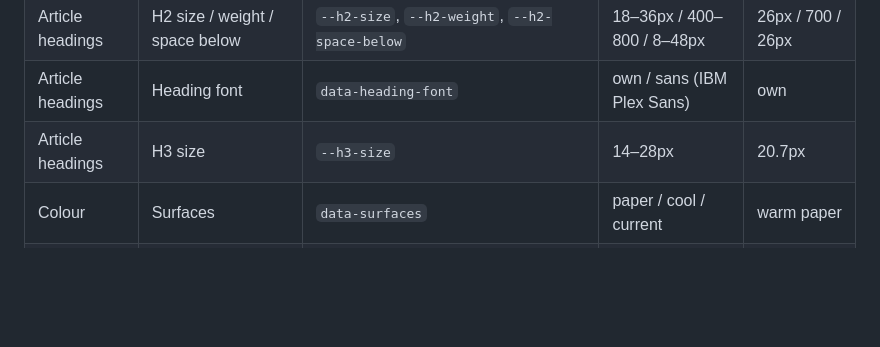
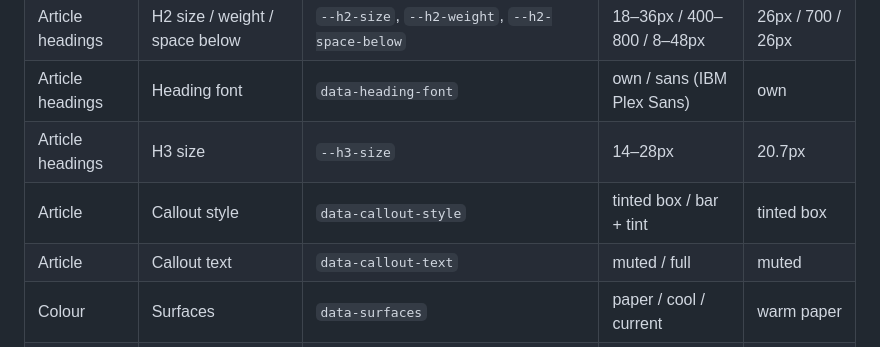
Before and after one commit to Lucino772/lucapalmi.com, a Markdown page: docs/redesign/DESIGN.md, the part around the change. Drawn GitHub-style; blank space fills up the shorter version.

Commit message:
docs(redesign): callout rows in the controls table
Co-Authored-By: Claude Opus 5.5 <noreply@anthropic.com>

```diff
--- a/docs/redesign/DESIGN.md
+++ b/docs/redesign/DESIGN.md
@@ -335,6 +335,8 @@ and no script, renders exactly the defaults.
 | Article headings | H2 size / weight / space below | `--h2-size`, `--h2-weight`, `--h2-space-below`                            | 18–36px / 400–800 / 8–48px | 26px / 700 / 26px |
 | Article headings | Heading font                   | `data-heading-font`                                                       | own / sans (IBM Plex Sans) | own               |
 | Article headings | H3 size                        | `--h3-size`                                                               | 14–28px                    | 20.7px            |
+| Article          | Callout style                  | `data-callout-style`                                                      | tinted box / bar + tint    | tinted box        |
+| Article          | Callout text                   | `data-callout-text`                                                       | muted / full               | muted             |
 | Colour           | Surfaces                       | `data-surfaces`                                                           | paper / cool / current     | warm paper        |
 | Writing list     | Fallback thumbnail             | `data-thumb-style`                                                        | ink sketch / code pane     | ink sketch        |
 | Writing list     | Thumbnail width                | `--writing-thumb-width` (mobile half)                                     | 96–280px                   | 176px             |
```
